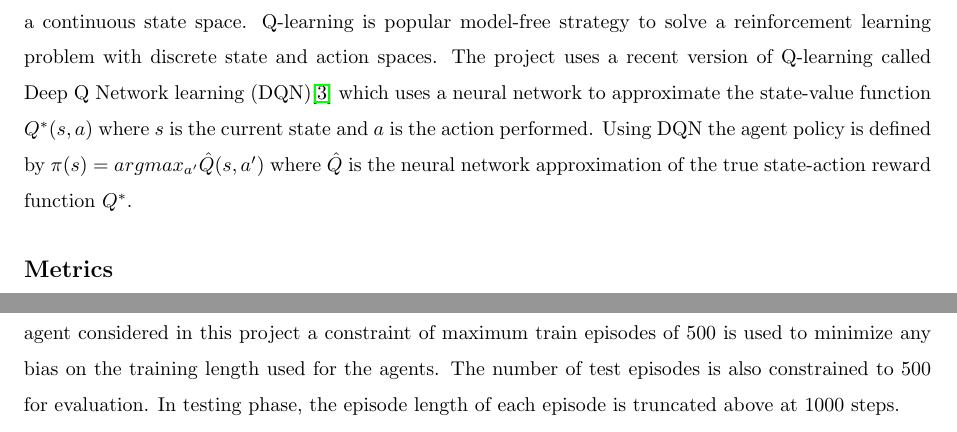
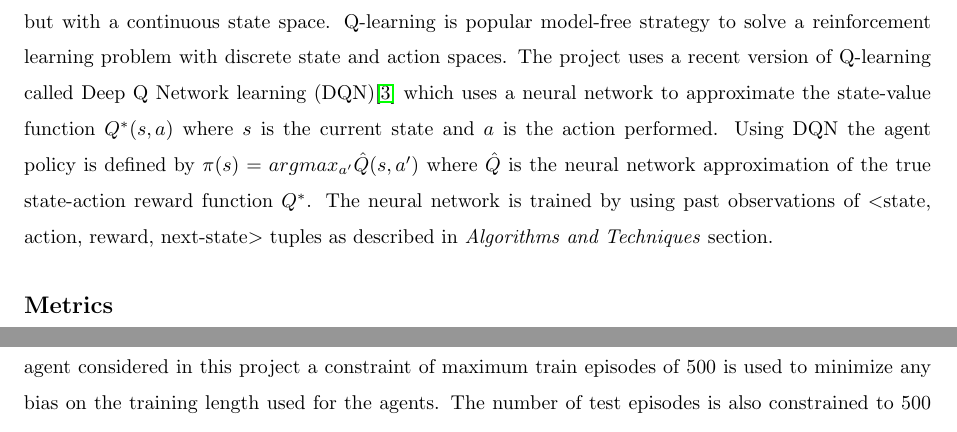
Before and after one commit to fagan2888/udacity-ml-nd, a LaTeX document (capstone/report_src/report.tex): two parts of page 2 of 18, joined at a grey line, cut so that both start at the same text. Compiled offline with pdfLaTeX.

Commit message:
further improvements to report.tex

```diff
--- a/capstone/report_src/report.tex
+++ b/capstone/report_src/report.tex
@@ -24,7 +24,7 @@
 \subsection*{Project Overview}
 This project focuses on building a learning agent for LunarLander-v2 gym environment provided by OpenAI\cite{challenge}, where the agent has to navigate a space vehicle from the starting point to the landing pad on the surface of the moon without crashing. The final solution to the problem described in the project could be extend to other challenging reinforcement learning tasks such as playing a diverse range of Atari 2600 games\cite{atari2600} with only raw pixels and score as inputs\cite{DQN}. Solutions to such problems are significant while in pursuit of solving more general real-world reinforcement control problems with continuous state and action spaces.
 \subsection*{Problem Statement}
-The aim of the project is to build a learning agent to navigate a space vehicle from a starting point in space to the landing pad without crashing. The environment is called LunarLander-v2 which is provided by OpenAI's gym python package. At each step, the agent is provided with the current state of the space vehicle $s$ which is a 8 dimensional vector of reals $\mathbb{R}^8$ and the agent is allowed to make one of four possible actions \{ \texttt{do nothing, fire left orientation engine, fire main engine, fire right orientation engine} \} in one step. On making an action $a$, the agent gets a reward $r$ and also get to know the new state of the vehicle $s'$. If the vehicle moves from the top of the screen to reach landing pad at zero speed, it gets reward in the range $[100, 140]$. The vehicle is permitted to land outside the landing pad, but is penalized for such cases. The episode finishes if the vehicle crashes(gets additional reward of -100) or comes to rest(gets additional reward of +100) or hits the maximum episode length of 1000. There is no restriction on the amount of fuel used. The agent is supposed to learn a policy $\pi(s)$ that decides what action it must make at a given current state $s$ by going over the past experiences defined by the tuple $<s, a, r, s'>$.  The objective of this project is two fold - Create an agent such that it 1) maximize the expected total reward per episode with minimum variance in \textit{test} trials. and 2) minimize the expected episode length in \textit{test} trials. These two objectives are used to formally state an agent score in the Metrics section. The task at hand is a typical reinforcement learning problem but with a continuous state space. Q-learning is popular model-free strategy to solve a reinforcement learning problem with discrete state and action spaces. The project uses a recent version of Q-learning called Deep Q Network learning (DQN)\cite{DQN} which uses a neural network to approximate the state-value function $Q^*(s,a)$ where $s$ is the current state and $a$ is the action performed. Using DQN the agent policy is defined by $\pi(s) = argmax_{a'} \hat{Q}(s,a')$ where $\hat{Q}$ is the neural network approximation of the true state-action reward function $Q^*$.
+The aim of the project is to build a learning agent to navigate a space vehicle from a starting point in space to the landing pad without crashing. The environment is called LunarLander-v2 which is provided by OpenAI's gym python package. At each step, the agent is provided with the current state of the space vehicle $s$ which is a 8 dimensional vector of reals $\mathbb{R}^8$ and the agent is allowed to make one of four possible actions \{ \texttt{do nothing, fire left orientation engine, fire main engine, fire right orientation engine} \} in one step. On making an action $a$, the agent gets a reward $r$ and also get to know the new state of the vehicle $s'$. If the vehicle moves from the top of the screen to reach landing pad at zero speed, it gets reward in the range $[100, 140]$. The vehicle is permitted to land outside the landing pad, but is penalized for such cases. The episode finishes if the vehicle crashes(gets additional reward of -100) or comes to rest(gets additional reward of +100) or hits the maximum episode length of 1000. There is no restriction on the amount of fuel used. The agent is supposed to learn a policy $\pi(s)$ that decides what action it must make at a given current state $s$ by going over the past experiences defined by the tuple $<s, a, r, s'>$.  The objective of this project is two fold - Create an agent such that it 1) maximize the expected total reward per episode with minimum variance in \textit{test} trials. and 2) minimize the expected episode length in \textit{test} trials. These two objectives are used to formally state an agent score in the Metrics section. The task at hand is a typical reinforcement learning problem but with a continuous state space. Q-learning is popular model-free strategy to solve a reinforcement learning problem with discrete state and action spaces. The project uses a recent version of Q-learning called Deep Q Network learning (DQN)\cite{DQN} which uses a neural network to approximate the state-value function $Q^*(s,a)$ where $s$ is the current state and $a$ is the action performed. Using DQN the agent policy is defined by $\pi(s) = argmax_{a'} \hat{Q}(s,a')$ where $\hat{Q}$ is the neural network approximation of the true state-action reward function $Q^*$. The neural network is trained by using past observations of $<$state, action, reward, next-state$>$ tuples as described in \textit{Algorithms and Techniques} section.
 \subsection*{Metrics}
 A single number score of how well an agent meets both the objectives stated in Problem Statement section can be mathematically written in many different ways, but for the purpose of this project the following formalization is used.\\\\
 $M = \begin{cases} \dfrac{\mathbf{E}[R]}{\sqrt{\mathbf{Var}[R]}} - \psi \mathbf{E}[N] & \mathbf{E}[R] \ge 0\\\\
```
